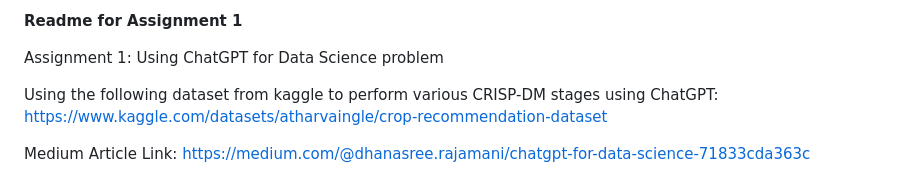
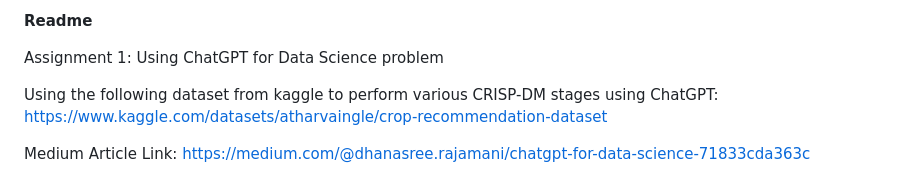
Before and after one commit to Dhanasree-Rajamani/SpecialTopics_DeepLearning, a Markdown page: Assignment1/Readme.md, the part around the change. GitHub-like rendering.

```diff
--- a/Assignment1/Readme.md
+++ b/Assignment1/Readme.md
@@ -1,4 +1,4 @@
-**Readme for Assignment 1**
+**Readme**
 
 Assignment 1: Using ChatGPT for Data Science problem
 
```
